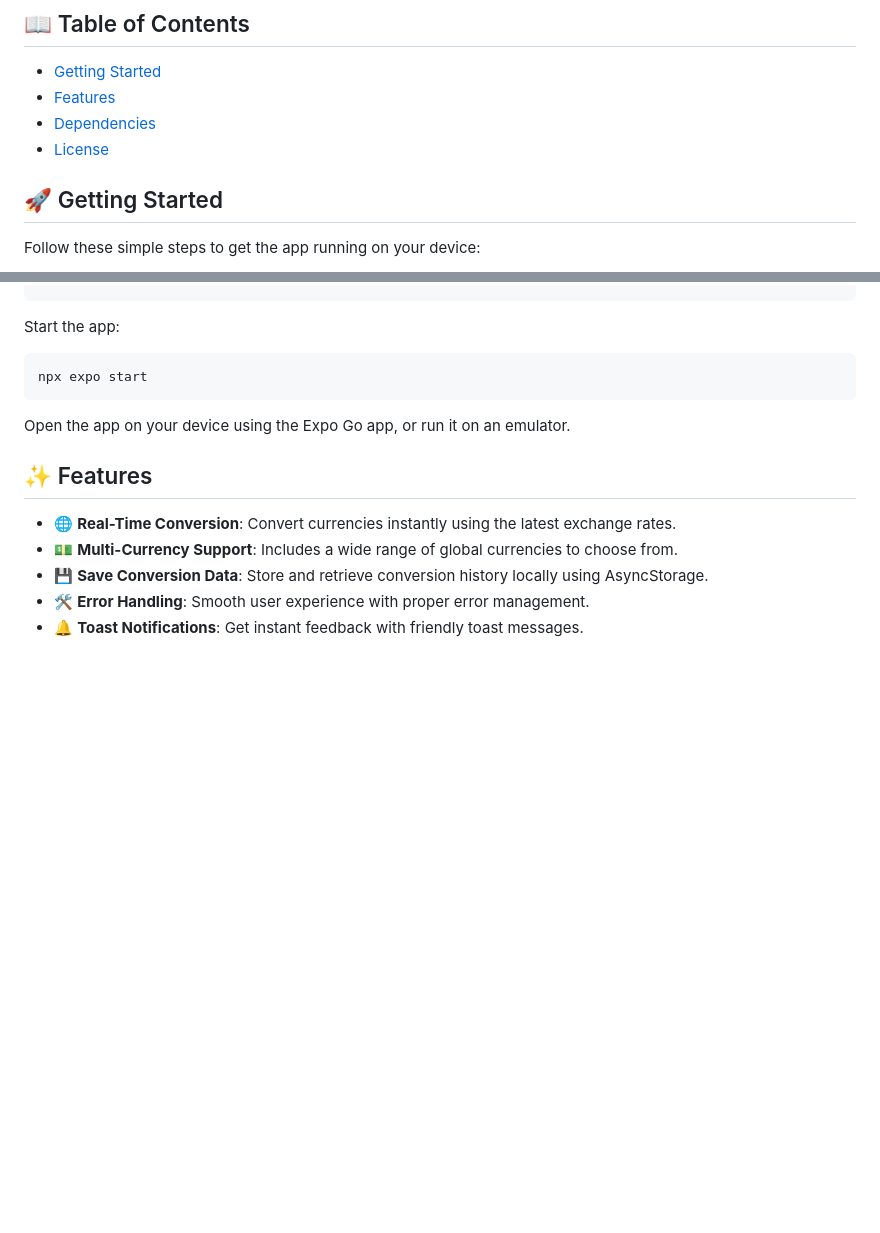
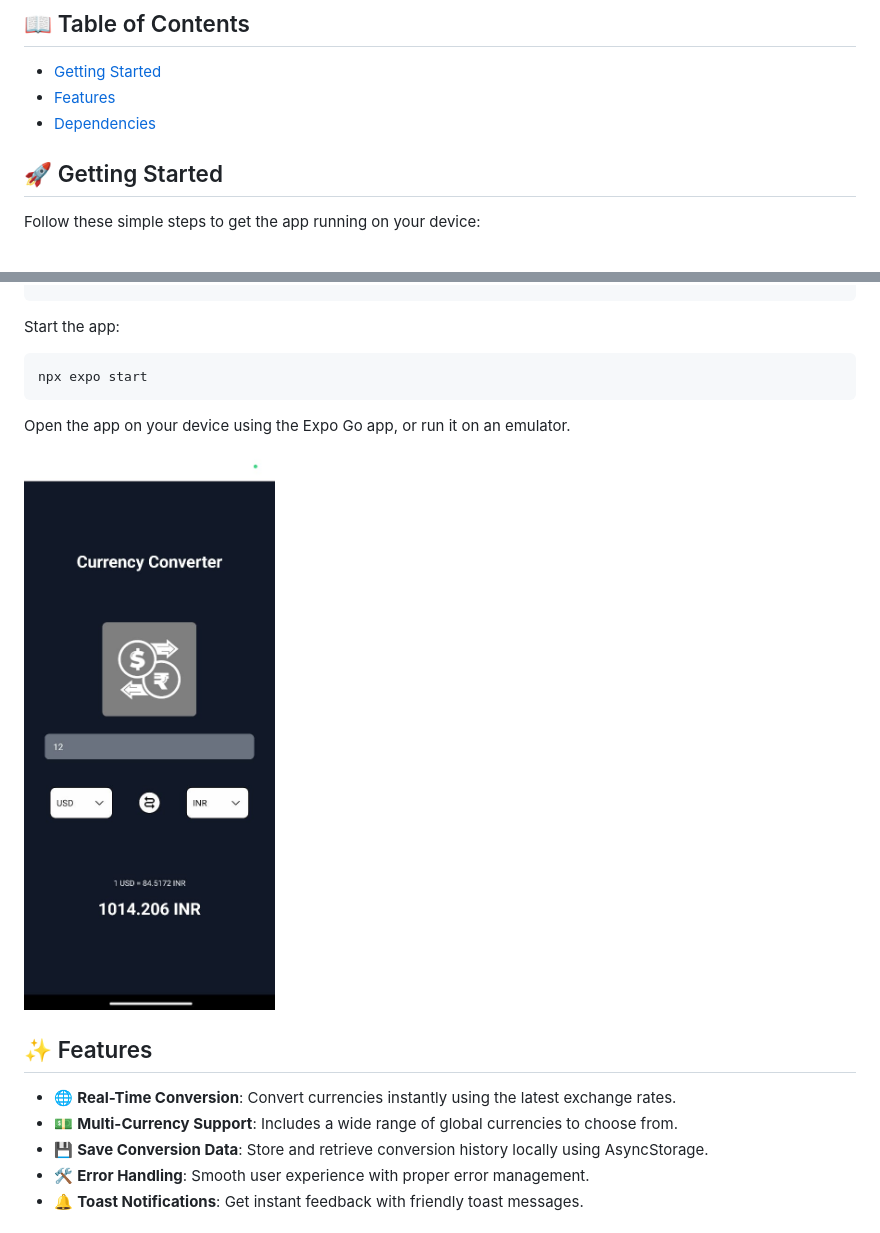
Before and after one commit to jaisheel15/CurrencyConverter, a Markdown page: README.md, 2 parts joined by grey strips. GitHub-like rendering; pictures changed too: assets/images/WhatsApp Image 2024-11-22 at 9.43.37 PM.jpeg (added); blank space fills up the shorter version.

```diff
--- a/README.md
+++ b/README.md
@@ -6,7 +6,7 @@ A sleek, modern, and universal currency converter app built with Expo and React
 - [Getting Started](#-getting-started)
 - [Features](#-features)
 - [Dependencies](#-dependencies)
-- [License](#-license)
+
 
 ## 🚀 Getting Started
 
@@ -30,6 +30,10 @@ npx expo start
 
 Open the app on your device using the Expo Go app, or run it on an emulator.
 
+![Currency Converter App Mockup](./assets/images/WhatsApp%20Image%202024-11-22%20at%209.43.37%20PM.jpeg)
+
+
+
 ## ✨ Features
 
 - 🌐 **Real-Time Conversion**: Convert currencies instantly using the latest exchange rates.
```
